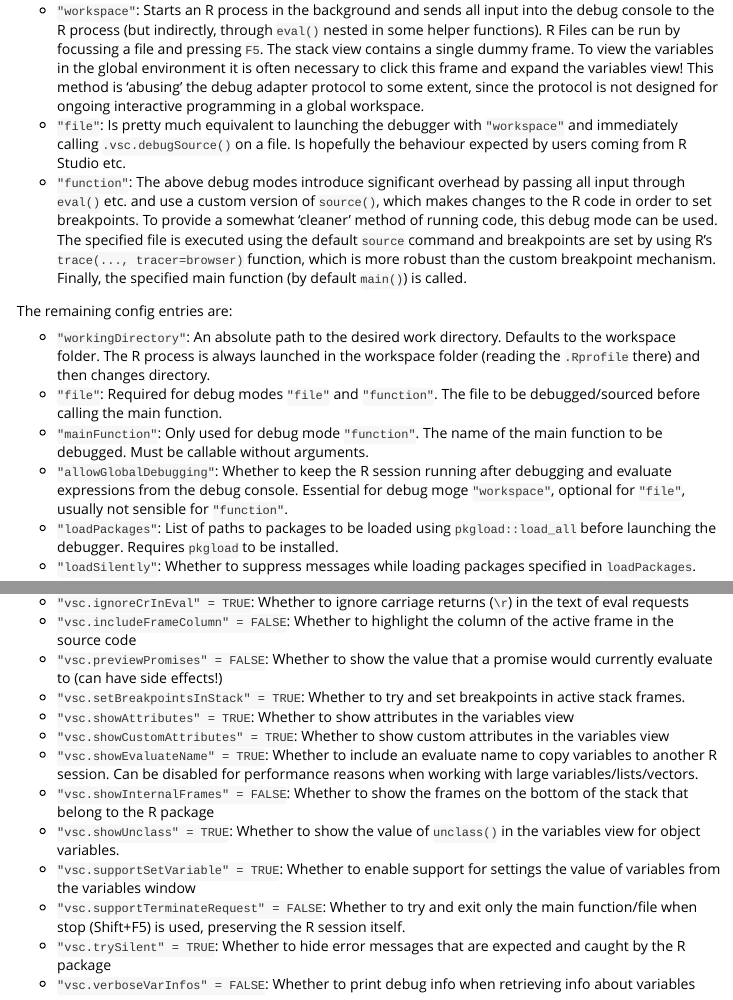
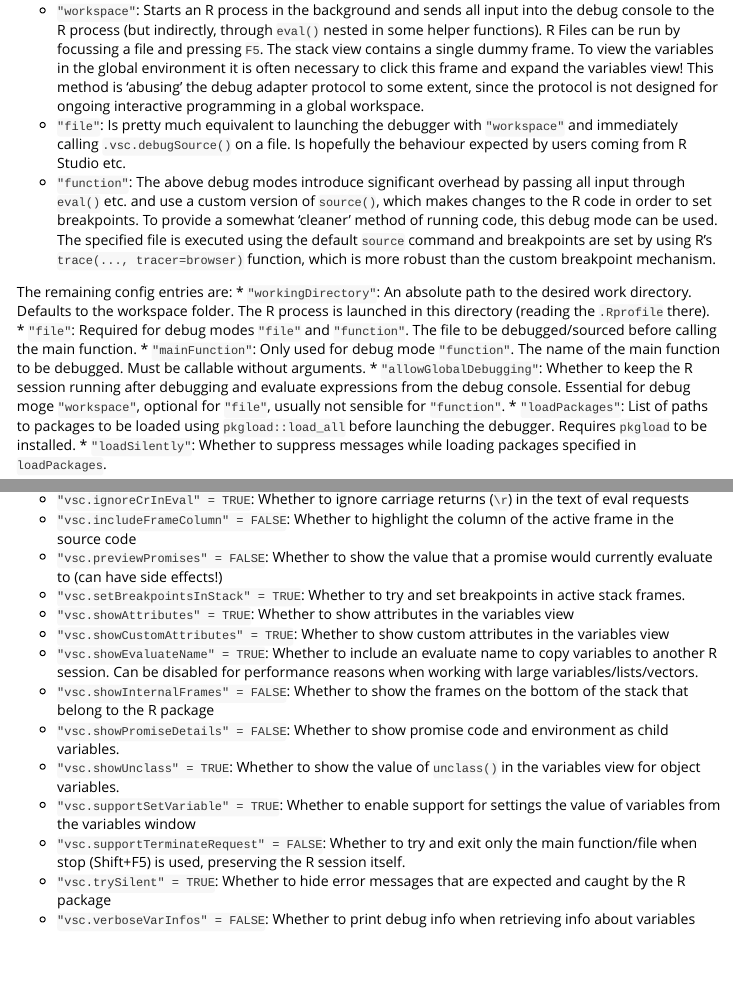
Before and after one commit to ManuelHentschel/vscDebugger, an R Markdown document (vignettes/configuration.Rmd): the page in a window 1100 px wide, from 980 px down, and a second part further down, joined at a grey line. Rendered offline with R 4.5, knitr and Pandoc, with nearby package versions.

Commit message:
Update config doc

```diff
--- a/vignettes/configuration.Rmd
+++ b/vignettes/configuration.Rmd
@@ -66,13 +66,11 @@ Is hopefully the behaviour expected by users coming from R Studio etc.
 and use a custom version of `source()`, which makes changes to the R code in order to set breakpoints.
 To provide a somewhat 'cleaner' method of running code, this debug mode can be used.
 The specified file is executed using the default `source` command and breakpoints are set by using R's `trace(..., tracer=browser)` function, which is more robust than the custom breakpoint mechanism.
-Finally, the specified main function (by default `main()`) is called.
 
 The remaining config entries are:
-
 * `"workingDirectory"`: An absolute path to the desired work directory.
 Defaults to the workspace folder.
-The R process is always launched in the workspace folder (reading the `.Rprofile` there) and then changes directory.
+The R process is launched in this directory (reading the `.Rprofile` there).
 * `"file"`: Required for debug modes `"file"` and `"function"`. The file to be debugged/sourced before calling the main function.
 * `"mainFunction"`: Only used for debug mode `"function"`.
 The name of the main function to be debugged. Must be callable without arguments.
@@ -163,6 +161,7 @@ If no values are set, the defaults listed below are used.
 * `"vsc.showCustomAttributes" = TRUE`: Whether to show custom attributes in the variables view
 * `"vsc.showEvaluateName" = TRUE`: Whether to include an evaluate name to copy variables to another R session. Can be disabled for performance reasons when working with large variables/lists/vectors.
 * `"vsc.showInternalFrames" = FALSE`: Whether to show the frames on the bottom of the stack that belong to the R package
+* `"vsc.showPromiseDetails" = FALSE`: Whether to show promise code and environment as child variables.
 * `"vsc.showUnclass" = TRUE`: Whether to show the value of `unclass()` in the variables view for object variables.
 * `"vsc.supportSetVariable" = TRUE`: Whether to enable support for settings the value of variables from the variables window
 * `"vsc.supportTerminateRequest" = FALSE`: Whether to try and exit only the main function/file when stop (Shift+F5) is used, preserving the R session itself.
```
